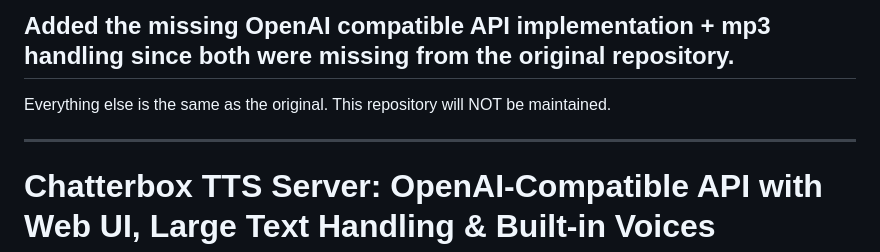
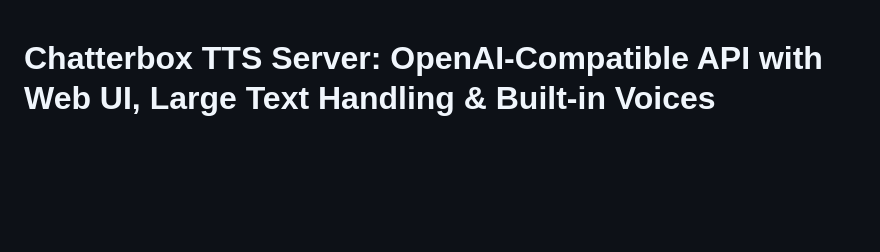
Before and after one commit to yubarajshrestha/Chatterbox-TTS-Server, a Markdown page: README.md, the part around the change. GitHub-like rendering; blank space fills up the shorter version.

```diff
--- a/README.md
+++ b/README.md
@@ -1,9 +1,3 @@
-## Added the missing OpenAI compatible API implementation + mp3 handling since both were missing from the original repository.
-
-Everything else is the same as the original. This repository will NOT be maintained.
-
----
-
 # Chatterbox TTS Server: OpenAI-Compatible API with Web UI, Large Text Handling & Built-in Voices
 
 **Self-host the powerful [Chatterbox TTS model](https://github.com/resemble-ai/chatterbox) with this enhanced FastAPI server! Features an intuitive Web UI, a flexible API endpoint, voice cloning, large text processing via intelligent chunking, and consistent, reproducible voices using built-in ready-to-use voices and a generation seed feature.**
```
